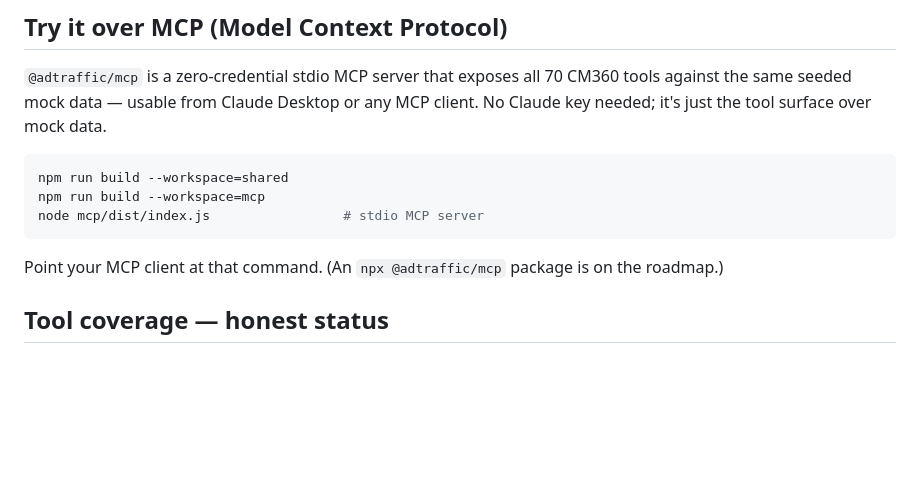
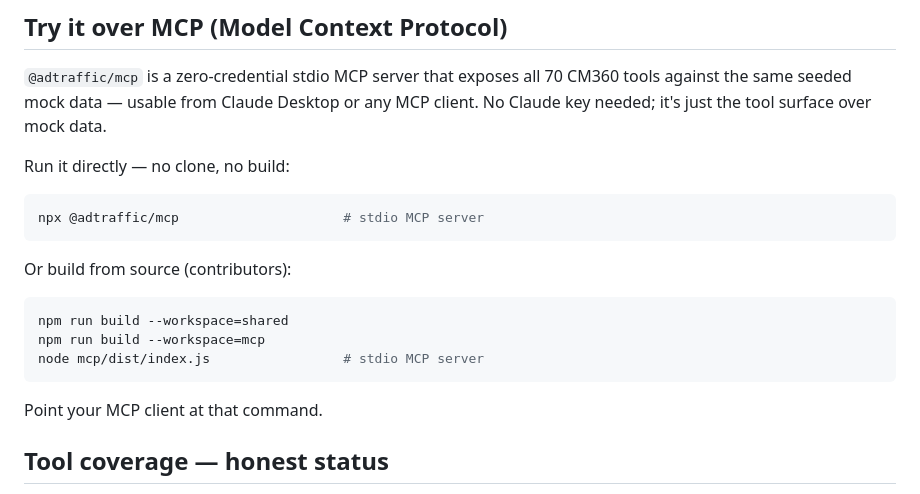
Before and after one commit to kikiavalon/adtraffic, a Markdown page: README.md, the part around the change. GitHub-like rendering; blank space fills up the shorter version.

Commit message:
docs: mark npx @adtraffic/mcp as published, not roadmap
@adtraffic/mcp has been live on npm since 2026-08-19 (v0.1.0), but two docs still called `npx @adtraffic/mcp` a roadmap item — contradicting mcp/README.md, which already treats it as the live quick-start. README.md now leads with the npx one-liner (build-from-source kept for contributors); agent-manifest.md marks it published with the npx run command.

Co-Authored-By: Claude Opus 4.8 <noreply@anthropic.com>

````diff
--- a/README.md
+++ b/README.md
@@ -45,13 +45,21 @@ Open http://localhost:5173 and sign up. Kiki uses **your own** Claude API key
 
 `@adtraffic/mcp` is a zero-credential stdio MCP server that exposes all 70 CM360 tools against the same seeded mock data — usable from Claude Desktop or any MCP client. No Claude key needed; it's just the tool surface over mock data.
 
+Run it directly — no clone, no build:
+
+```bash
+npx @adtraffic/mcp                     # stdio MCP server
+```
+
+Or build from source (contributors):
+
 ```bash
 npm run build --workspace=shared
 npm run build --workspace=mcp
 node mcp/dist/index.js                 # stdio MCP server
 ```
 
-Point your MCP client at that command. (An `npx @adtraffic/mcp` package is on the roadmap.)
+Point your MCP client at that command.
 
 ## Tool coverage — honest status
 
````
Also changed, not shown: docs/agent-manifest.md (+1 -1 lines).
